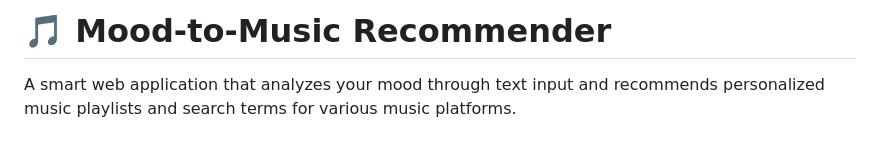
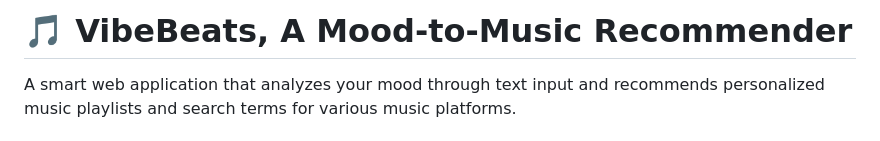
Before and after one commit to irfan2809/VibeBeats, a Markdown page: README.md, the part around the change. Drawn GitHub-style.

```diff
--- a/README.md
+++ b/README.md
@@ -1,4 +1,4 @@
-# 🎵 Mood-to-Music Recommender
+# 🎵 VibeBeats, A Mood-to-Music Recommender
 
 A smart web application that analyzes your mood through text input and recommends personalized music playlists and search terms for various music platforms.
 
```
